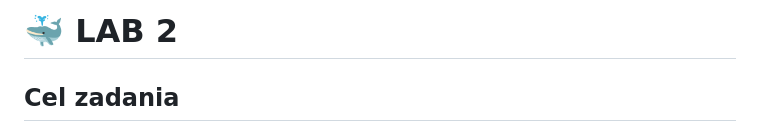
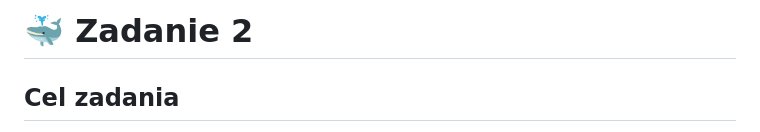
Before and after one commit to vladyslav-crunch/PAwChO_LAB_OBW, a Markdown page: README.md, the part around the change. Drawn GitHub-style.

```diff
--- a/README.md
+++ b/README.md
@@ -1,4 +1,4 @@
-# 🐳 LAB 2
+# 🐳 Zadanie 2
 
 ## Cel zadania
 
```
